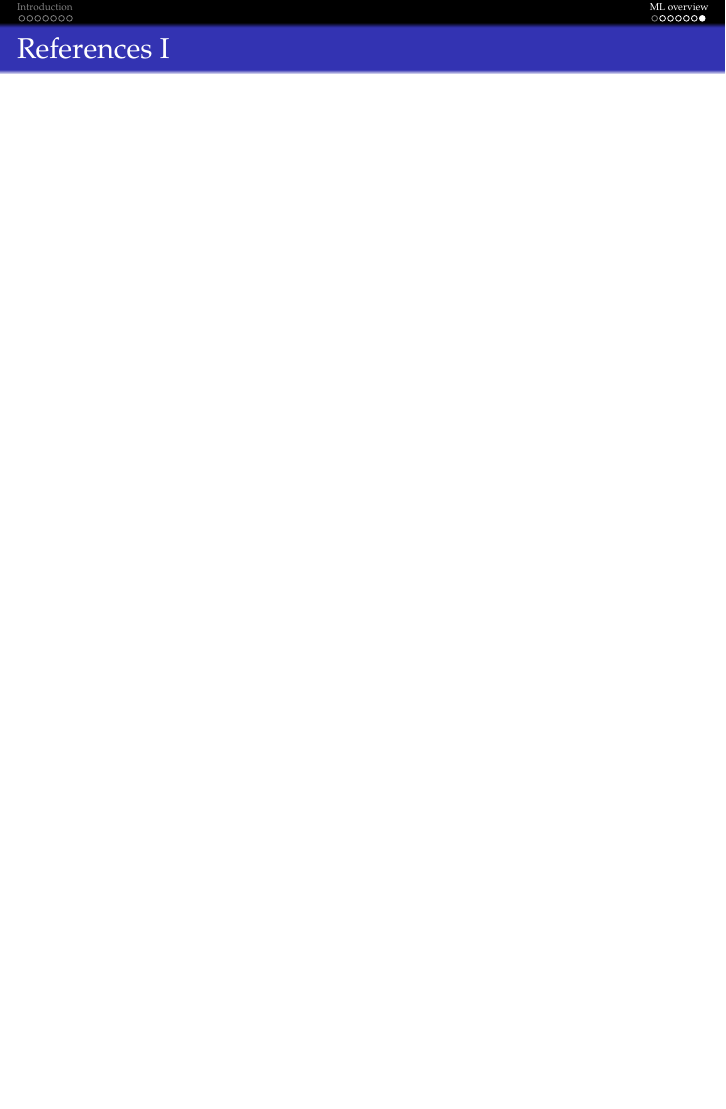
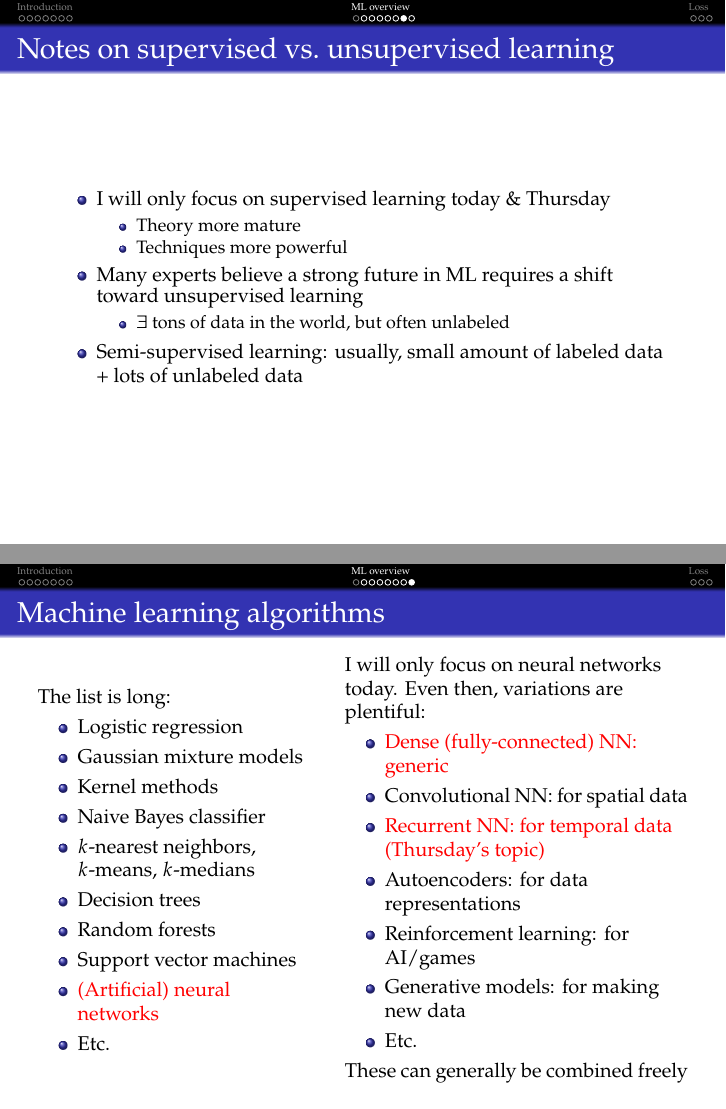
Before and after one commit to kkchen/nn, LaTeX slides (nn.tex, which reads sections/loss.tex, sections/ml.tex): page 16 of 16 before the commit and pages 16 and 17 of 20 after it, the two joined at a grey line, the shorter picture padded with empty space. Compiled offline with pdfLaTeX.

Commit message:
More or less finished drafting notes on general ML.

```diff
--- a/sections/loss.tex
+++ b/sections/loss.tex
@@ -1,3 +1,11 @@
+\section{Loss}
+
+\subsection{}
+
+\begin{frame}
+    \frametitle{How good is a prediction?}
+
+\end{frame}
 
 %%% Local Variables:
 %%% mode: latex
--- a/sections/ml.tex
+++ b/sections/ml.tex
@@ -130,8 +130,61 @@
     \only<3->{\includegraphics[scale=0.7]{clusters}}
 \end{frame}
 
-% Universal approximation
-% Quick thing on decision trees
+\begin{frame}
+    \frametitle{Notes on supervised vs.~unsupervised learning}
+
+    \begin{itemize}
+        \item I will only focus on supervised learning today \& Thursday
+        \begin{itemize}
+            \item Theory more mature
+            \item Techniques more powerful
+        \end{itemize}
+        \item Many experts believe a strong future in ML requires a shift toward unsupervised learning
+        \begin{itemize}
+            \item $\exists$ tons of data in the world, but often unlabeled
+        \end{itemize}
+        \item Semi-supervised learning: usually, small amount of labeled data + lots of unlabeled data
+    \end{itemize}
+\end{frame}
+
+\begin{frame}
+    \frametitle{Machine learning algorithms}
+
+    \begin{columns}
+        \begin{column}{0.44\textwidth}
+            \uncover<+->{The list is long:}
+            \begin{itemize}[<.->]
+                \item Logistic regression
+                \item Gaussian mixture models
+                \item Kernel methods
+                \item Naive Bayes classifier
+                \item $k$-nearest neighbors, $k$-means, $k$-medians
+                \item Decision trees
+                \item Random forests
+                \item Support vector machines
+                \item \alert<+->{(Artificial) neural networks}
+                \item Etc.
+            \end{itemize}
+        \end{column}
+
+        \begin{column}{0.56\textwidth}
+            \uncover<.->{%
+                I will only focus on neural networks today.
+                Even then, variations are plentiful:
+            }
+            \begin{itemize}[<.->]
+                \item \alert<3->{Dense (fully-connected) NN: generic}
+                \item Convolutional NN: for spatial data
+                \item \alert<3->{Recurrent NN: for temporal data (Thursday's topic)}
+                \item Autoencoders: for data representations
+                \item Reinforcement learning: for AI/games
+                \item Generative models: for making new data
+                \item Etc.
+            \end{itemize}
+            \uncover<.->{These can generally be combined freely}
+        \end{column}
+    \end{columns}
+\end{frame}
 
 %%% Local Variables:
 %%% mode: latex
```
Also changed, not shown: nn.bib (+1 -1 lines), nn.tex (+1 -1 lines), sections/dense.tex (+1 -0 lines), sections/ml.tex (2 more changed lines).
